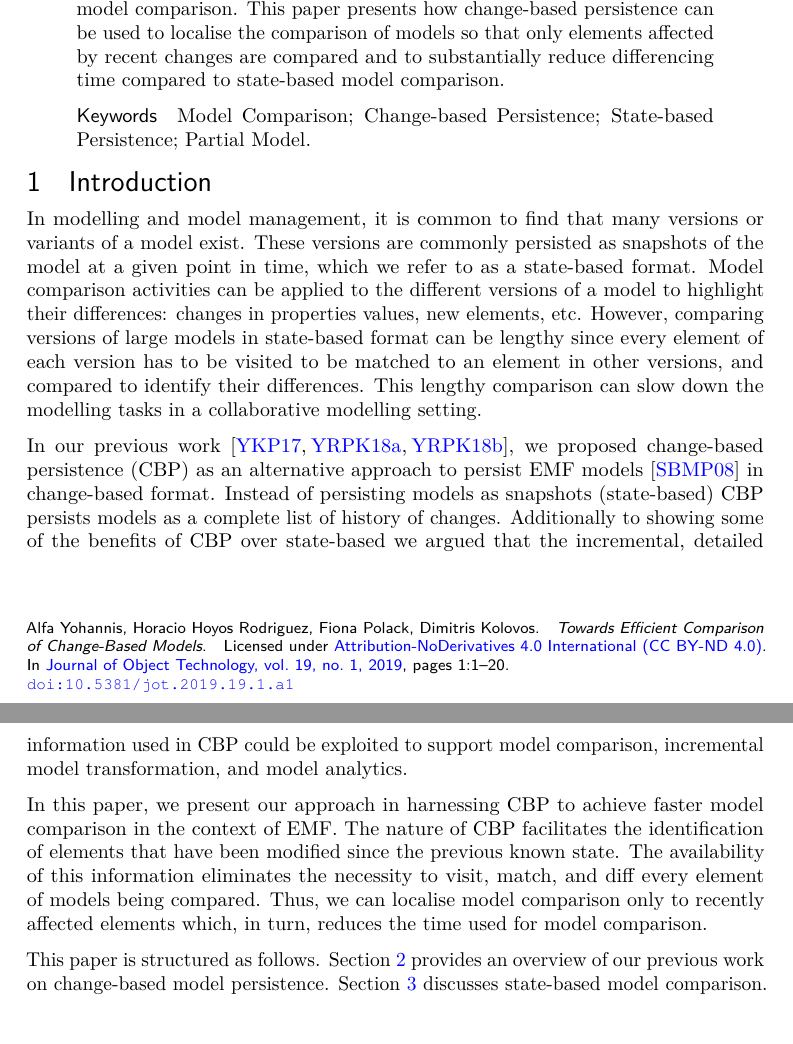
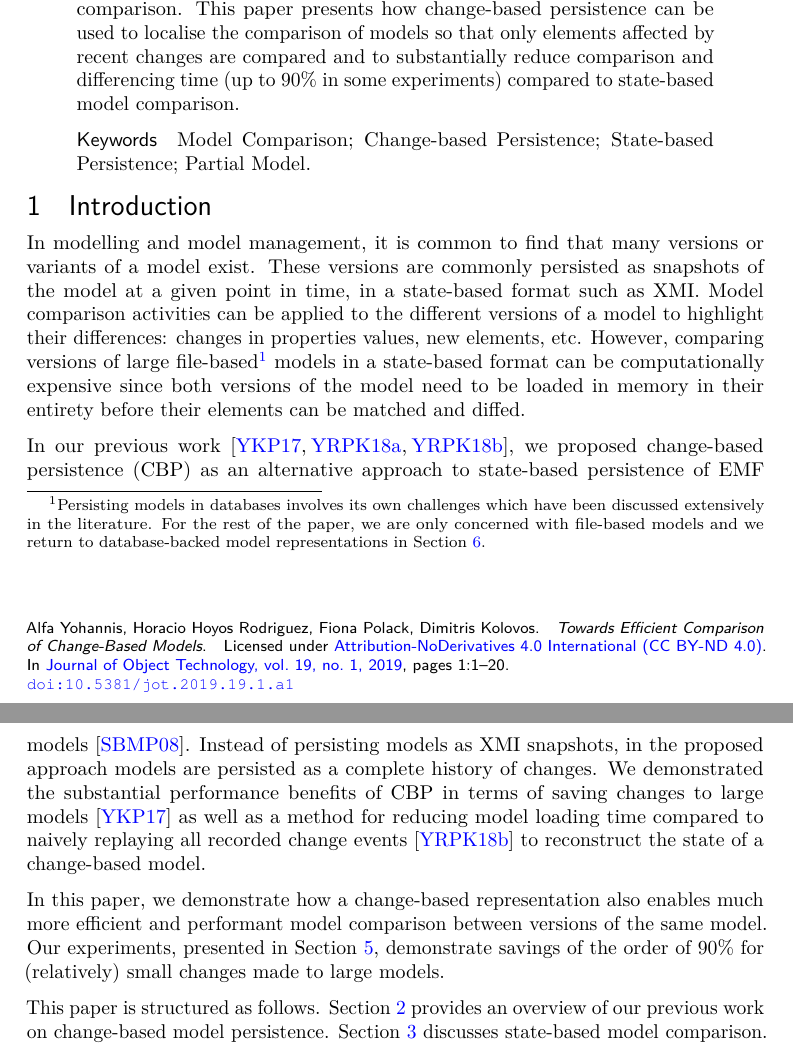
Before and after one commit to alfa-ryano/ECMFA-2019, a LaTeX document (ecmfa-2019.tex): two parts of pages 1 and 2 of 20, joined at a grey line, cut so that both start at the same text, the shorter picture padded with empty space. Compiled offline with pdfLaTeX.

Commit message:
Minor changes in section 1

```diff
--- a/ecmfa-2019.tex
+++ b/ecmfa-2019.tex
@@ -138,7 +138,7 @@
 \newcommand{\Or}{\textnormal{\textbf{or }}}
 
 \begin{abstract}
-Comparison of large models can be time-consuming since every element has to be visited, matched, and compared with its respective element in other models. This can result in bottlenecks in collaborative modelling environments, where identifying differences between two versions of a model is desirable. Reducing the comparison process to only the elements that have been modified since a previous known state (e.g. previous version) could significantly reduce the time required for large model comparison. This paper presents how change-based persistence can be used to localise the comparison of models so that only elements affected by recent changes are compared and to substantially reduce differencing time compared to state-based model comparison.
+Comparison of large models can be time-consuming since every element has to be visited, matched, and compared with its respective element in other models. This can result in bottlenecks in collaborative modelling environments, where identifying differences between two versions of a model is desirable. Reducing the comparison process to only the elements that have been modified since a previous known state (e.g. previous version) could significantly reduce the time required for large model comparison. This paper presents how change-based persistence can be used to localise the comparison of models so that only elements affected by recent changes are compared and to substantially reduce comparison and differencing time (up to 90\% in some experiments) compared to state-based model comparison.
 \end{abstract}
 
 \keywords{Model Comparison; Change-based Persistence; State-based Persistence; Partial Model.}
@@ -149,11 +149,11 @@ Comparison of large models can be time-consuming since every element has to be v
 
 \vspace{-5pt}
 
-In modelling and model management, it is common to find that many versions or variants of a model exist. These versions are commonly persisted as snapshots of the model at a given point in time, which we refer to as a state-based format. Model comparison activities can be applied to the different versions of a model to highlight their differences: changes in properties values, new elements, etc. However, comparing versions of large models in state-based format can be lengthy since every element of each version has to be visited to be matched to an element in other versions, and compared to identify their differences. This lengthy comparison can slow down the modelling tasks in a collaborative modelling setting.
+In modelling and model management, it is common to find that many versions or variants of a model exist. These versions are commonly persisted as snapshots of the model at a given point in time, in a state-based format such as XMI. Model comparison activities can be applied to the different versions of a model to highlight their differences: changes in properties values, new elements, etc. However, comparing versions of large file-based\footnote{Persisting models in databases involves its own challenges which have been discussed extensively in the literature. For the rest of the paper, we are only concerned with file-based models and we return to database-backed model representations in Section \ref{sec:related_work}.} models in a state-based format can be computationally expensive since both versions of the model need to be loaded in memory in their entirety before their elements can be matched and diffed. %This pairwise comparison can slow down the modelling tasks in a collaborative modelling setting.
 
-In our previous work \cite{DBLP:conf/models/YohannisKP17,yohannis2018towards,DBLP:conf/models/YohannisRPK18}, we proposed change-based persistence (CBP) as an alternative approach to persist EMF models \cite{steinberg2008emf} in change-based format. Instead of persisting models as snapshots (state-based) CBP persists models as a complete list of history of changes. Additionally to showing some of the benefits of CBP over state-based we argued that the incremental, detailed information used in CBP could be exploited to support model comparison, incremental model transformation, and model analytics.
+In our previous work \cite{DBLP:conf/models/YohannisKP17,yohannis2018towards,DBLP:conf/models/YohannisRPK18}, we proposed change-based persistence (CBP) as an alternative approach to state-based persistence of EMF models \cite{steinberg2008emf}. Instead of persisting models as XMI snapshots, in the proposed approach models are persisted as a complete history of changes. We demonstrated the substantial performance benefits of CBP in terms of saving changes to large models \cite{DBLP:conf/models/YohannisKP17} as well as a method for reducing model loading time compared to naively replaying all recorded change events \cite{DBLP:conf/models/YohannisRPK18} to reconstruct the state of a change-based model.
 
-In this paper, we present our approach in harnessing CBP to achieve faster model comparison in the context of EMF. The nature of CBP facilitates the identification of elements that have been modified since the previous known state. The availability of this information eliminates the necessity to visit, match, and diff every element of models being compared. Thus, we can localise model comparison only to recently affected elements which, in turn, reduces the time used for model comparison.
+In this paper, we demonstrate how a change-based representation also enables much more efficient and performant model comparison between versions of the same model. Our experiments, presented in Section \ref{sec:evaluation}, demonstrate savings of the order of 90\% for (relatively) small changes made to large models.
 
 This paper is structured as follows. Section \ref{sec:change-based_persistence} provides an overview of our previous work on change-based model persistence. Section \ref{sec:model_comparison} discusses state-based model comparison. Section \ref{sec:change_based_approach_for_comparing_models} presents our change-based approach to speed up model comparison and its implementation. Section \ref{sec:evaluation}
 %\dk{Consolidate sections 5 and 6?}
```
Also changed, not shown: 1 other file.
